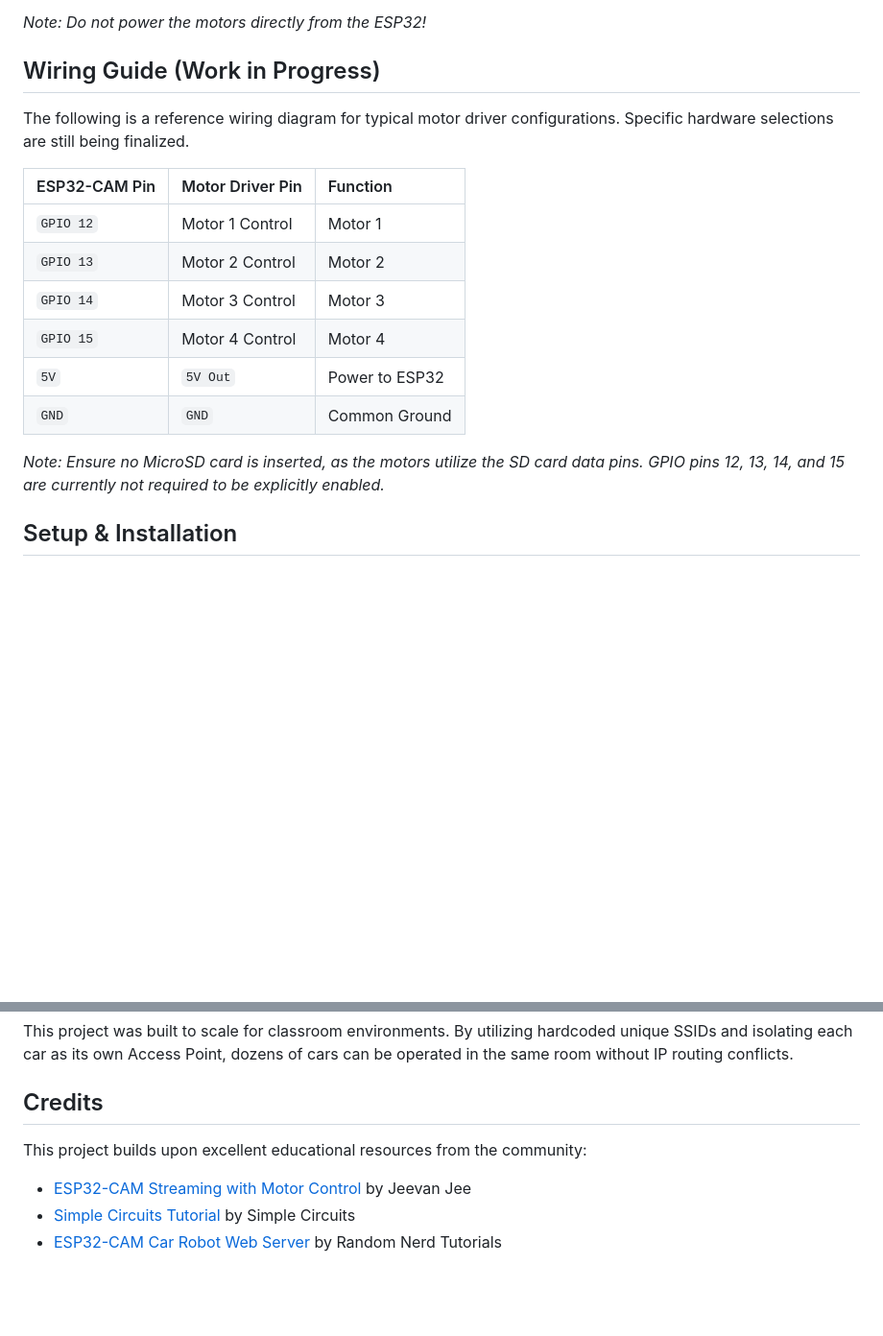
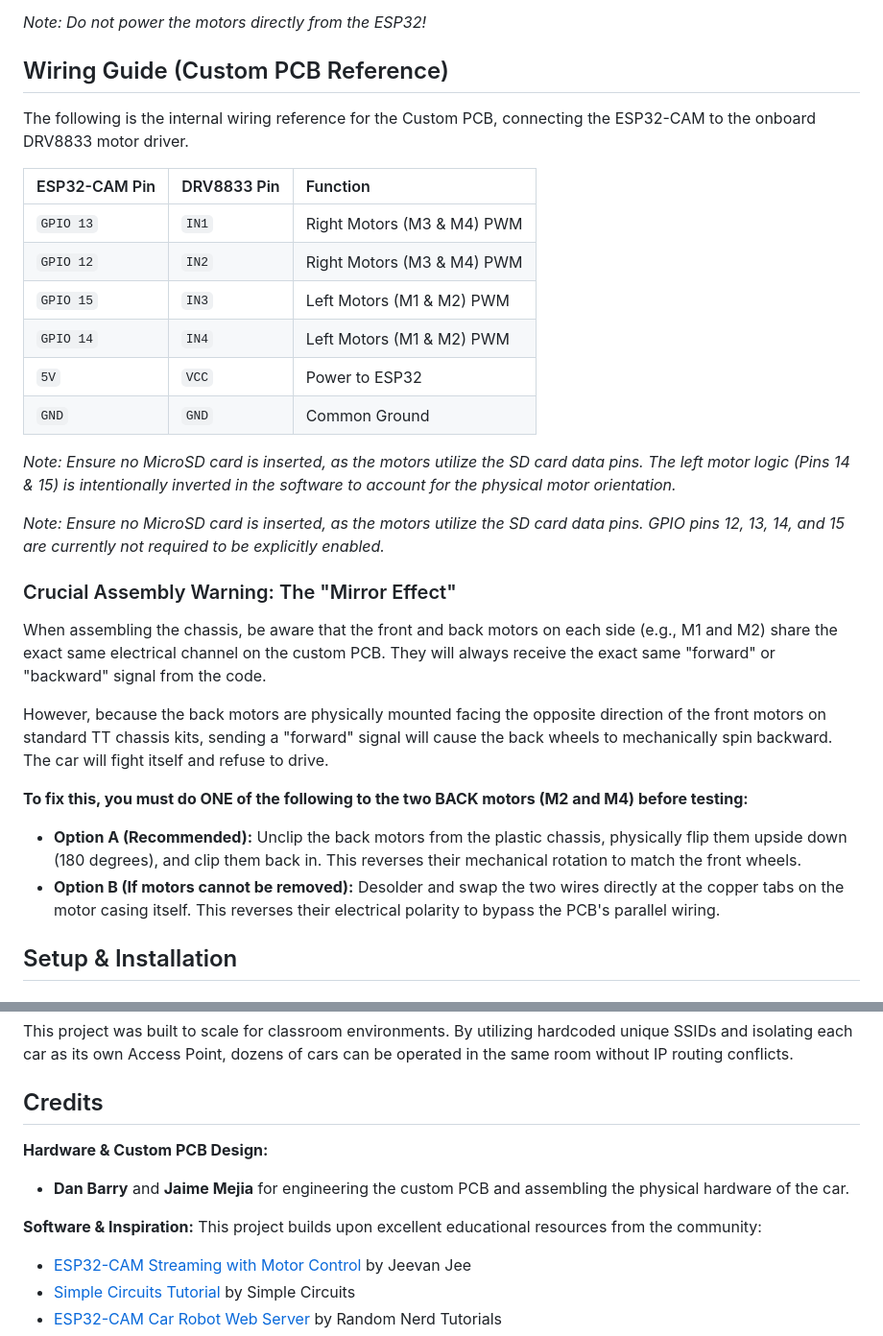
Before and after one commit to vrsp05/STEM-Camp-RC-Car, a Markdown page: README.md, 2 parts joined by grey strips. Shown at 96% size. Drawn GitHub-style; blank space fills up the shorter version.

Commit message:
updated the readme doc
updated the documentation of the project

```diff
--- a/README.md
+++ b/README.md
@@ -21,20 +21,32 @@ A robust, low-cost, and low-latency RC car software framework designed for educa
 
 *Note: Do not power the motors directly from the ESP32!*
 
-## Wiring Guide (Work in Progress)
+## Wiring Guide (Custom PCB Reference)
 
-The following is a reference wiring diagram for typical motor driver configurations. Specific hardware selections are still being finalized.
+The following is the internal wiring reference for the Custom PCB, connecting the ESP32-CAM to the onboard DRV8833 motor driver.
 
-| ESP32-CAM Pin | Motor Driver Pin | Function |
+| ESP32-CAM Pin | DRV8833 Pin | Function |
 | :--- | :--- | :--- |
-| `GPIO 12` | Motor 1 Control | Motor 1 |
-| `GPIO 13` | Motor 2 Control | Motor 2 |
-| `GPIO 14` | Motor 3 Control | Motor 3 |
-| `GPIO 15` | Motor 4 Control | Motor 4 |
-| `5V` | `5V Out` | Power to ESP32 |
+| `GPIO 13` | `IN1` | Right Motors (M3 & M4) PWM |
+| `GPIO 12` | `IN2` | Right Motors (M3 & M4) PWM |
+| `GPIO 15` | `IN3` | Left Motors (M1 & M2) PWM |
+| `GPIO 14` | `IN4` | Left Motors (M1 & M2) PWM |
+| `5V` | `VCC` | Power to ESP32 |
 | `GND` | `GND` | Common Ground |
 
+*Note: Ensure no MicroSD card is inserted, as the motors utilize the SD card data pins. The left motor logic (Pins 14 & 15) is intentionally inverted in the software to account for the physical motor orientation.*
+
 *Note: Ensure no MicroSD card is inserted, as the motors utilize the SD card data pins. GPIO pins 12, 13, 14, and 15 are currently not required to be explicitly enabled.*
+
+### Crucial Assembly Warning: The "Mirror Effect"
+
+When assembling the chassis, be aware that the front and back motors on each side (e.g., M1 and M2) share the exact same electrical channel on the custom PCB. They will always receive the exact same "forward" or "backward" signal from the code.
+
+However, because the back motors are physically mounted facing the opposite direction of the front motors on standard TT chassis kits, sending a "forward" signal will cause the back wheels to mechanically spin backward. The car will fight itself and refuse to drive.
+
+**To fix this, you must do ONE of the following to the two BACK motors (M2 and M4) before testing:**
+* **Option A (Recommended):** Unclip the back motors from the plastic chassis, physically flip them upside down (180 degrees), and clip them back in. This reverses their mechanical rotation to match the front wheels.
+* **Option B (If motors cannot be removed):** Desolder and swap the two wires directly at the copper tabs on the motor casing itself. This reverses their electrical polarity to bypass the PCB's parallel wiring.
 
 ## Setup & Installation
 
@@ -96,8 +108,11 @@ This project was built to scale for classroom environments. By utilizing hardcod
 
 ## Credits
 
+**Hardware & Custom PCB Design:**
+- **Dan Barry** and **Jaime Mejia** for engineering the custom PCB and assembling the physical hardware of the car.
+
+**Software & Inspiration:**
 This project builds upon excellent educational resources from the community:
-
 - [ESP32-CAM Streaming with Motor Control](https://www.youtube.com/watch?v=7I4SnUXxUR0&t=2s) by Jeevan Jee
 - [Simple Circuits Tutorial](https://www.youtube.com/watch?v=Du1UvHnD-ZM) by Simple Circuits
 - [ESP32-CAM Car Robot Web Server](https://randomnerdtutorials.com/esp32-cam-car-robot-web-server/) by Random Nerd Tutorials
```
